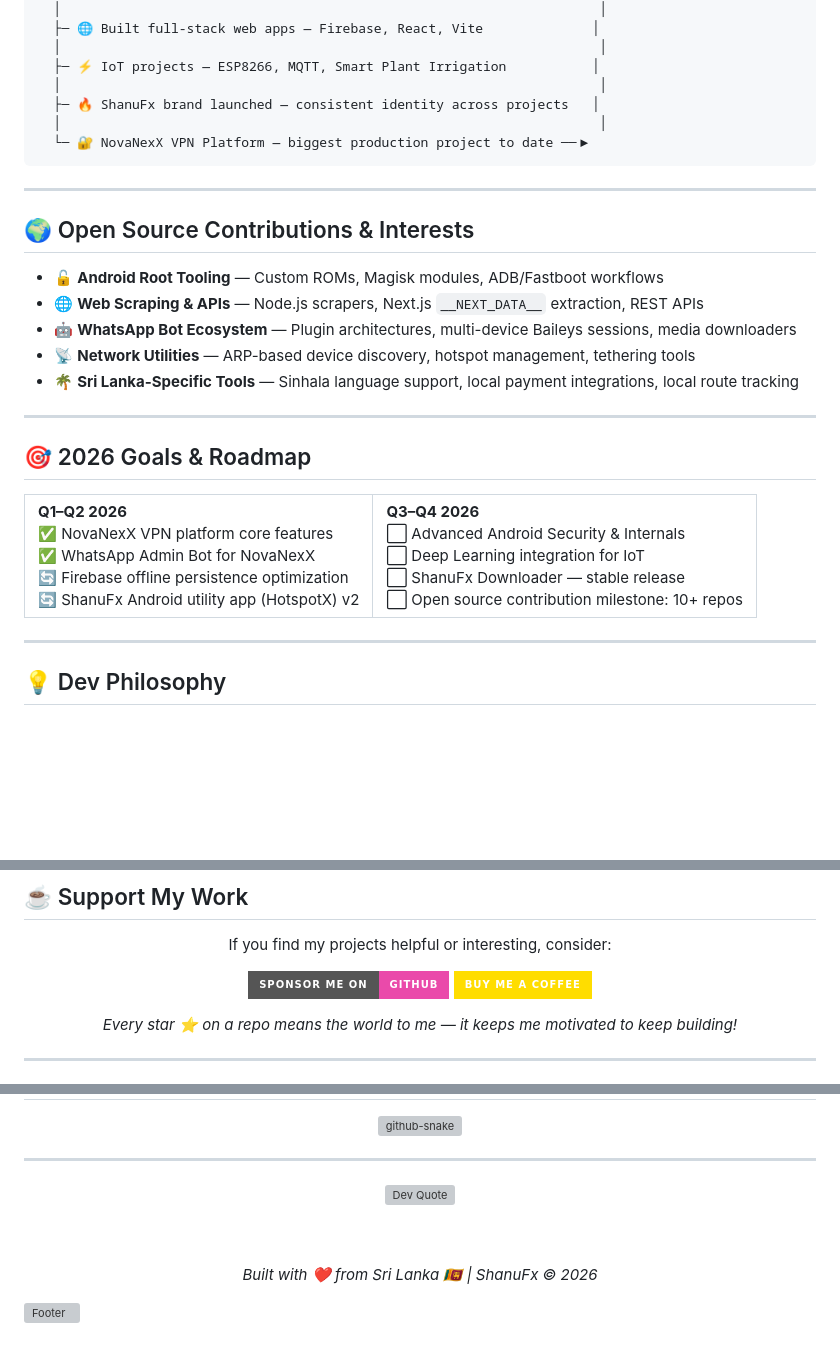
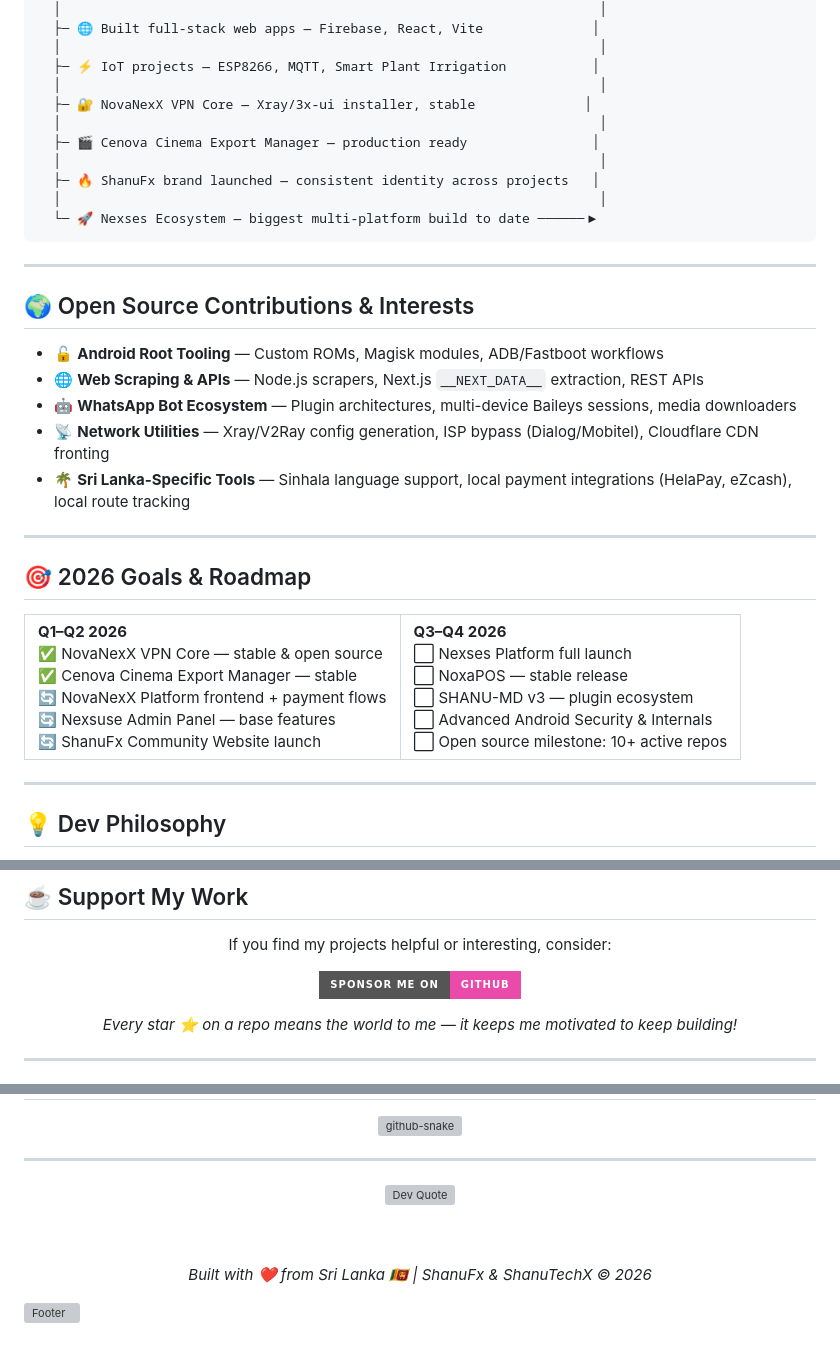
Before and after one commit to ShanudhaTirosh/ShanudhaTirosh, a Markdown page: README.md, 3 parts joined by grey strips. Rendered like a GitHub page; badges without logos; blank space fills up the shorter version; grey boxes are pictures that could not be loaded.

````diff
--- a/README.md
+++ b/README.md
@@ -224,9 +274,13 @@ Python       █░░░░░░░░░░░░░░   04.00 %
   │                                                                     │
   ├─ ⚡ IoT projects — ESP8266, MQTT, Smart Plant Irrigation           │
   │                                                                     │
+  ├─ 🔐 NovaNexX VPN Core — Xray/3x-ui installer, stable              │
+  │                                                                     │
+  ├─ 🎬 Cenova Cinema Export Manager — production ready                │
+  │                                                                     │
   ├─ 🔥 ShanuFx brand launched — consistent identity across projects   │
   │                                                                     │
-  └─ 🔐 NovaNexX VPN Platform — biggest production project to date ──▶
+  └─ 🚀 Nexses Ecosystem — biggest multi-platform build to date ──────▶
 ```
 
 ---
@@ -236,8 +290,8 @@ Python       █░░░░░░░░░░░░░░   04.00 %
 - 🔓 **Android Root Tooling** — Custom ROMs, Magisk modules, ADB/Fastboot workflows
 - 🌐 **Web Scraping & APIs** — Node.js scrapers, Next.js `__NEXT_DATA__` extraction, REST APIs
 - 🤖 **WhatsApp Bot Ecosystem** — Plugin architectures, multi-device Baileys sessions, media downloaders
-- 📡 **Network Utilities** — ARP-based device discovery, hotspot management, tethering tools
-- 🌴 **Sri Lanka-Specific Tools** — Sinhala language support, local payment integrations, local route tracking
+- 📡 **Network Utilities** — Xray/V2Ray config generation, ISP bypass (Dialog/Mobitel), Cloudflare CDN fronting
+- 🌴 **Sri Lanka-Specific Tools** — Sinhala language support, local payment integrations (HelaPay, eZcash), local route tracking
 
 ---
 
@@ -247,17 +301,19 @@ Python       █░░░░░░░░░░░░░░   04.00 %
   <tr>
     <td>
       <b>Q1–Q2 2026</b><br>
-      ✅ NovaNexX VPN platform core features<br>
-      ✅ WhatsApp Admin Bot for NovaNexX<br>
-      🔄 Firebase offline persistence optimization<br>
-      🔄 ShanuFx Android utility app (HotspotX) v2
+      ✅ NovaNexX VPN Core — stable & open source<br>
+      ✅ Cenova Cinema Export Manager — stable<br>
+      🔄 NovaNexX Platform frontend + payment flows<br>
+      🔄 Nexsuse Admin Panel — base features<br>
+      🔄 ShanuFx Community Website launch
     </td>
     <td>
       <b>Q3–Q4 2026</b><br>
+      ⬜ Nexses Platform full launch<br>
+      ⬜ NoxaPOS — stable release<br>
+      ⬜ SHANU-MD v3 — plugin ecosystem<br>
       ⬜ Advanced Android Security & Internals<br>
-      ⬜ Deep Learning integration for IoT<br>
-      ⬜ ShanuFx Downloader — stable release<br>
-      ⬜ Open source contribution milestone: 10+ repos
+      ⬜ Open source milestone: 10+ active repos
     </td>
   </tr>
 </table>
@@ -337,7 +425,6 @@ Python       █░░░░░░░░░░░░░░   04.00 %
 If you find my projects helpful or interesting, consider:
 
 [![GitHub Sponsors](https://img.shields.io/badge/Sponsor%20me%20on-GitHub-%23EA4AAA?style=for-the-badge&logo=github-sponsors&logoColor=white)](https://github.com/sponsors/shanudhatirosh)
-[![Buy Me A Coffee](https://img.shields.io/badge/Buy%20Me%20a%20Coffee-ffdd00?style=for-the-badge&logo=buy-me-a-coffee&logoColor=black)](buymeacoffee.com/shanudhatirosh)
 
 *Every star ⭐ on a repo means the world to me — it keeps me motivated to keep building!*
 
@@ -375,7 +462,7 @@ If you find my projects helpful or interesting, consider:
 
 <br><br>
 
-*Built with ❤️ from Sri Lanka 🇱🇰 | ShanuFx © 2026*
+*Built with ❤️ from Sri Lanka 🇱🇰 | ShanuFx & ShanuTechX © 2026*
 
 </div>
 
````
Also changed, not shown: other parts of README.md (+142 -60 lines).
